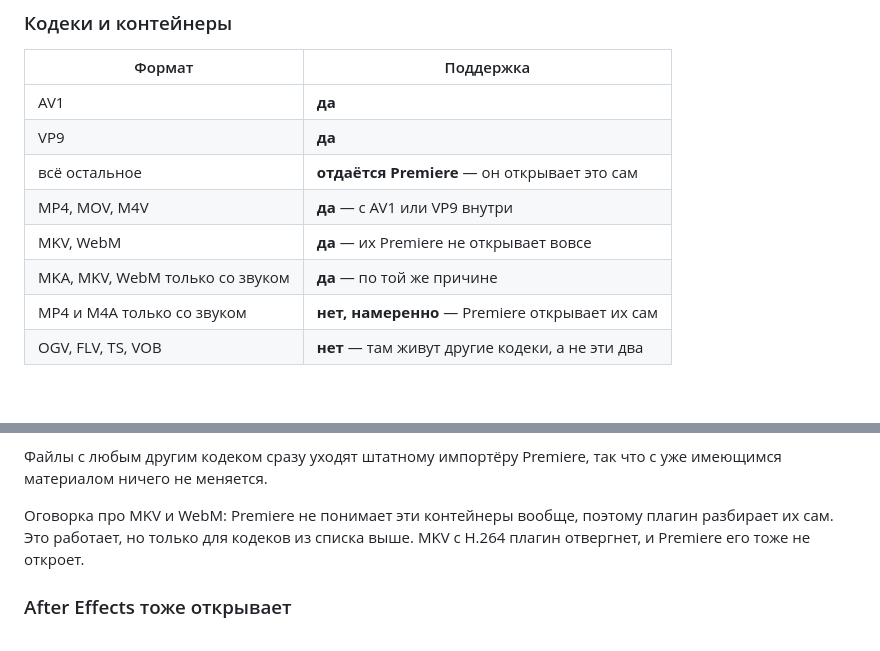
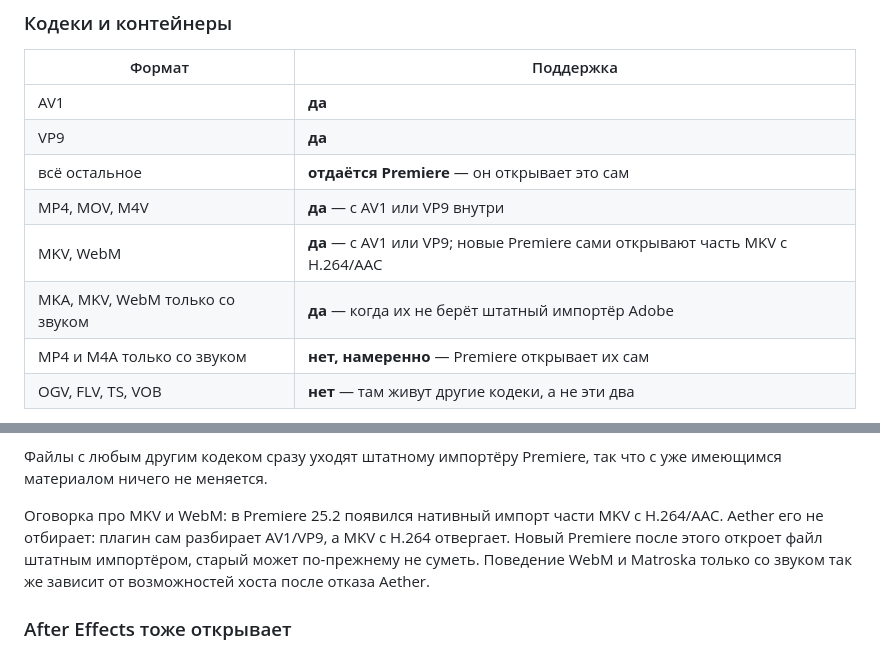
Before and after one commit to TCNOco/aether-premiere-av1-vp9-importer, a Markdown page: README.ru.md, 2 parts joined by grey strips. Drawn GitHub-style; blank space fills up the shorter version.

Commit message:
Уточнить нативную поддержку MKV в новых Premiere
Co-authored-by: HaDe <neoHaDe@users.noreply.github.com>

```diff
--- a/README.ru.md
+++ b/README.ru.md
@@ -65,8 +65,8 @@ Premiere 2026 заработал без единой правки в коде.
 | VP9 | **да** |
 | всё остальное | **отдаётся Premiere** — он открывает это сам |
 | MP4, MOV, M4V | **да** — с AV1 или VP9 внутри |
-| MKV, WebM | **да** — их Premiere не открывает вовсе |
-| MKA, MKV, WebM только со звуком | **да** — по той же причине |
+| MKV, WebM | **да** — с AV1 или VP9; новые Premiere сами открывают часть MKV с H.264/AAC |
+| MKA, MKV, WebM только со звуком | **да** — когда их не берёт штатный импортёр Adobe |
 | MP4 и M4A только со звуком | **нет, намеренно** — Premiere открывает их сам |
 | OGV, FLV, TS, VOB | **нет** — там живут другие кодеки, а не эти два |
 
@@ -235,9 +235,11 @@ Aether.exe          окно рядом с плагином
 Файлы с любым другим кодеком сразу уходят штатному импортёру Premiere, так что
 с уже имеющимся материалом ничего не меняется.
 
-Оговорка про MKV и WebM: Premiere не понимает эти контейнеры вообще, поэтому плагин
-разбирает их сам. Это работает, но только для кодеков из списка выше. MKV с H.264
-плагин отвергнет, и Premiere его тоже не откроет.
+Оговорка про MKV и WebM: в Premiere 25.2 появился нативный импорт части MKV с
+H.264/AAC. Aether его не отбирает: плагин сам разбирает AV1/VP9, а MKV с H.264
+отвергает. Новый Premiere после этого откроет файл штатным импортёром, старый
+может по-прежнему не суметь. Поведение WebM и Matroska только со звуком так же
+зависит от возможностей хоста после отказа Aether.
 
 ### After Effects тоже открывает
 
```
Also changed, not shown: README.md (+8 -6 lines).
